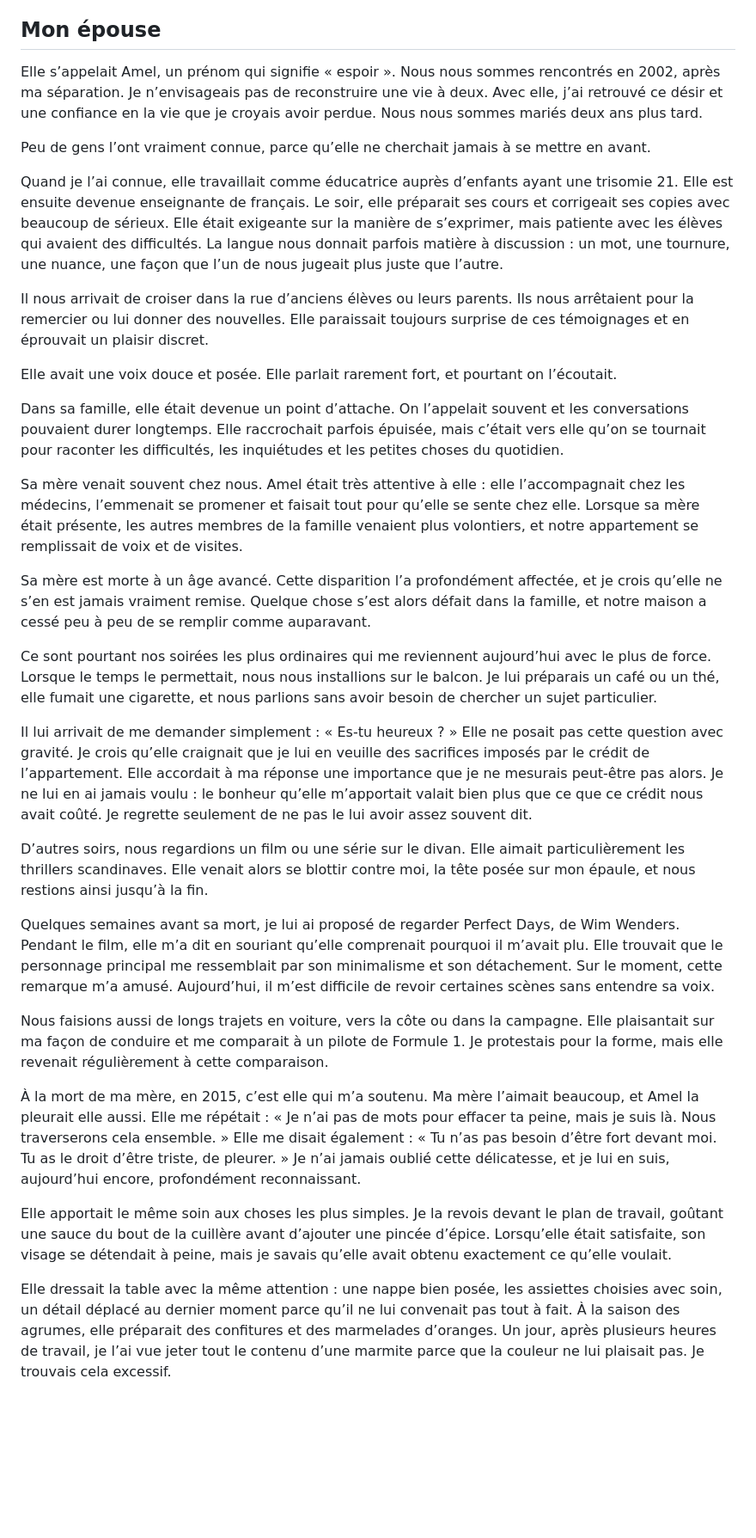
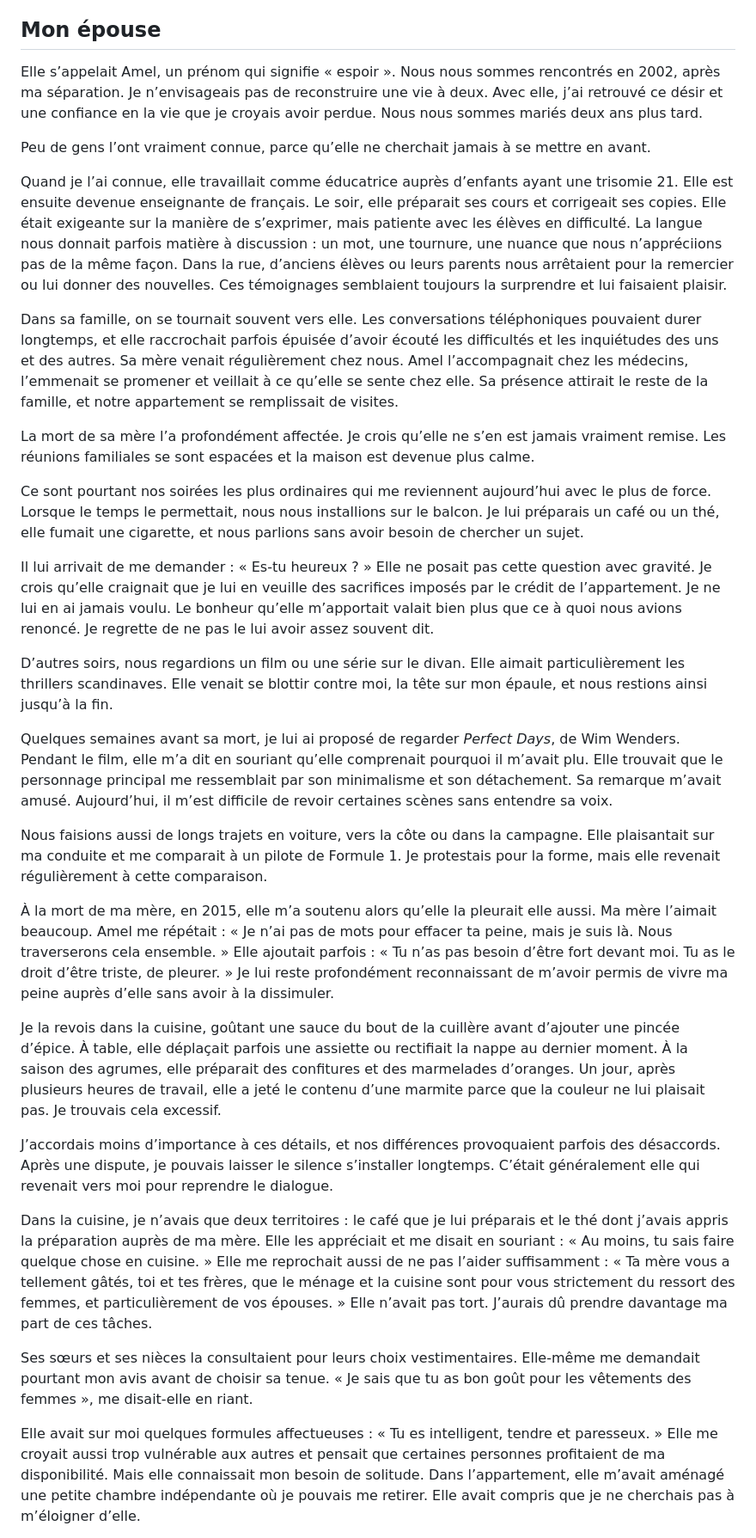
Before and after one commit to batihoum-echos/manuscrit-lecture, a Markdown page: content/manuscrit.md, the part around one of its changes. Shown at 86% size. Drawn GitHub-style; blank space fills up the shorter version.

```diff
--- a/content/manuscrit.md
+++ b/content/manuscrit.md
@@ -420,35 +420,35 @@ Ceux que j’ai autrefois tenus par la main ont grandi et pris leur propre chemi
 
 ## Mon épouse
 
-Elle s’appelait Amel, un prénom qui signifie « espoir ». Nous nous sommes rencontrés en 2002, après ma séparation. Je n’envisageais pas de reconstruire une vie à deux. Avec elle, j’ai retrouvé ce désir et une confiance en la vie que je croyais avoir perdue. Nous nous sommes mariés deux ans plus tard.
+Elle s’appelait Amel, un prénom qui signifie « espoir ». Nous nous sommes rencontrés en 2002, après ma séparation. Je n’envisageais pas de reconstruire une vie à deux. Avec elle, j’ai retrouvé ce désir et une confiance en la vie que je croyais avoir perdue. Nous nous sommes mariés deux ans plus tard.
 
 Peu de gens l’ont vraiment connue, parce qu’elle ne cherchait jamais à se mettre en avant.
 
-Quand je l’ai connue, elle travaillait comme éducatrice auprès d’enfants ayant une trisomie 21. Elle est ensuite devenue enseignante de français. Le soir, elle préparait ses cours et corrigeait ses copies avec beaucoup de sérieux. Elle était exigeante sur la manière de s’exprimer, mais patiente avec les élèves qui avaient des difficultés. La langue nous donnait parfois matière à discussion : un mot, une tournure, une nuance, une façon que l’un de nous jugeait plus juste que l’autre.
+Quand je l’ai connue, elle travaillait comme éducatrice auprès d’enfants ayant une trisomie 21. Elle est ensuite devenue enseignante de français. Le soir, elle préparait ses cours et corrigeait ses copies. Elle était exigeante sur la manière de s’exprimer, mais patiente avec les élèves en difficulté. La langue nous donnait parfois matière à discussion : un mot, une tournure, une nuance que nous n’appréciions pas de la même façon. Dans la rue, d’anciens élèves ou leurs parents nous arrêtaient pour la remercier ou lui donner des nouvelles. Ces témoignages semblaient toujours la surprendre et lui faisaient plaisir.
 
-Il nous arrivait de croiser dans la rue d’anciens élèves ou leurs parents. Ils nous arrêtaient pour la remercier ou lui donner des nouvelles. Elle paraissait toujours surprise de ces témoignages et en éprouvait un plaisir discret.
+Dans sa famille, on se tournait souvent vers elle. Les conversations téléphoniques pouvaient durer longtemps, et elle raccrochait parfois épuisée d’avoir écouté les difficultés et les inquiétudes des uns et des autres. Sa mère venait régulièrement chez nous. Amel l’accompagnait chez les médecins, l’emmenait se promener et veillait à ce qu’elle se sente chez elle. Sa présence attirait le reste de la famille, et notre appartement se remplissait de visites.
 
-Elle avait une voix douce et posée. Elle parlait rarement fort, et pourtant on l’écoutait.
+La mort de sa mère l’a profondément affectée. Je crois qu’elle ne s’en est jamais vraiment remise. Les réunions familiales se sont espacées et la maison est devenue plus calme.
 
-Dans sa famille, elle était devenue un point d’attache. On l’appelait souvent et les conversations pouvaient durer longtemps. Elle raccrochait parfois épuisée, mais c’était vers elle qu’on se tournait pour raconter les difficultés, les inquiétudes et les petites choses du quotidien.
+Ce sont pourtant nos soirées les plus ordinaires qui me reviennent aujourd’hui avec le plus de force. Lorsque le temps le permettait, nous nous installions sur le balcon. Je lui préparais un café ou un thé, elle fumait une cigarette, et nous parlions sans avoir besoin de chercher un sujet.
 
-Sa mère venait souvent chez nous. Amel était très attentive à elle : elle l’accompagnait chez les médecins, l’emmenait se promener et faisait tout pour qu’elle se sente chez elle. Lorsque sa mère était présente, les autres membres de la famille venaient plus volontiers, et notre appartement se remplissait de voix et de visites.
+Il lui arrivait de me demander : « Es-tu heureux ? » Elle ne posait pas cette question avec gravité. Je crois qu’elle craignait que je lui en veuille des sacrifices imposés par le crédit de l’appartement. Je ne lui en ai jamais voulu. Le bonheur qu’elle m’apportait valait bien plus que ce à quoi nous avions renoncé. Je regrette de ne pas le lui avoir assez souvent dit.
 
-Sa mère est morte à un âge avancé. Cette disparition l’a profondément affectée, et je crois qu’elle ne s’en est jamais vraiment remise. Quelque chose s’est alors défait dans la famille, et notre maison a cessé peu à peu de se remplir comme auparavant.
+D’autres soirs, nous regardions un film ou une série sur le divan. Elle aimait particulièrement les thrillers scandinaves. Elle venait se blottir contre moi, la tête sur mon épaule, et nous restions ainsi jusqu’à la fin.
 
-Ce sont pourtant nos soirées les plus ordinaires qui me reviennent aujourd’hui avec le plus de force. Lorsque le temps le permettait, nous nous installions sur le balcon. Je lui préparais un café ou un thé, elle fumait une cigarette, et nous parlions sans avoir besoin de chercher un sujet particulier.
+Quelques semaines avant sa mort, je lui ai proposé de regarder *Perfect Days*, de Wim Wenders. Pendant le film, elle m’a dit en souriant qu’elle comprenait pourquoi il m’avait plu. Elle trouvait que le personnage principal me ressemblait par son minimalisme et son détachement. Sa remarque m’avait amusé. Aujourd’hui, il m’est difficile de revoir certaines scènes sans entendre sa voix.
 
-Il lui arrivait de me demander simplement : « Es-tu heureux ? » Elle ne posait pas cette question avec gravité. Je crois qu’elle craignait que je lui en veuille des sacrifices imposés par le crédit de l’appartement. Elle accordait à ma réponse une importance que je ne mesurais peut-être pas alors. Je ne lui en ai jamais voulu : le bonheur qu’elle m’apportait valait bien plus que ce que ce crédit nous avait coûté. Je regrette seulement de ne pas le lui avoir assez souvent dit.
+Nous faisions aussi de longs trajets en voiture, vers la côte ou dans la campagne. Elle plaisantait sur ma conduite et me comparait à un pilote de Formule 1. Je protestais pour la forme, mais elle revenait régulièrement à cette comparaison.
 
-D’autres soirs, nous regardions un film ou une série sur le divan. Elle aimait particulièrement les thrillers scandinaves. Elle venait alors se blottir contre moi, la tête posée sur mon épaule, et nous restions ainsi jusqu’à la fin.
+À la mort de ma mère, en 2015, elle m’a soutenu alors qu’elle la pleurait elle aussi. Ma mère l’aimait beaucoup. Amel me répétait : « Je n’ai pas de mots pour effacer ta peine, mais je suis là. Nous traverserons cela ensemble. » Elle ajoutait parfois : « Tu n’as pas besoin d’être fort devant moi. Tu as le droit d’être triste, de pleurer. » Je lui reste profondément reconnaissant de m’avoir permis de vivre ma peine auprès d’elle sans avoir à la dissimuler.
 
-Quelques semaines avant sa mort, je lui ai proposé de regarder Perfect Days, de Wim Wenders. Pendant le film, elle m’a dit en souriant qu’elle comprenait pourquoi il m’avait plu. Elle trouvait que le personnage principal me ressemblait par son minimalisme et son détachement. Sur le moment, cette remarque m’a amusé. Aujourd’hui, il m’est difficile de revoir certaines scènes sans entendre sa voix.
+Je la revois dans la cuisine, goûtant une sauce du bout de la cuillère avant d’ajouter une pincée d’épice. À table, elle déplaçait parfois une assiette ou rectifiait la nappe au dernier moment. À la saison des agrumes, elle préparait des confitures et des marmelades d’oranges. Un jour, après plusieurs heures de travail, elle a jeté le contenu d’une marmite parce que la couleur ne lui plaisait pas. Je trouvais cela excessif.
 
-Nous faisions aussi de longs trajets en voiture, vers la côte ou dans la campagne. Elle plaisantait sur ma façon de conduire et me comparait à un pilote de Formule 1. Je protestais pour la forme, mais elle revenait régulièrement à cette comparaison.
+J’accordais moins d’importance à ces détails, et nos différences provoquaient parfois des désaccords. Après une dispute, je pouvais laisser le silence s’installer longtemps. C’était généralement elle qui revenait vers moi pour reprendre le dialogue.
 
-À la mort de ma mère, en 2015, c’est elle qui m’a soutenu. Ma mère l’aimait beaucoup, et Amel la pleurait elle aussi. Elle me répétait : « Je n’ai pas de mots pour effacer ta peine, mais je suis là. Nous traverserons cela ensemble. » Elle me disait également : « Tu n’as pas besoin d’être fort devant moi. Tu as le droit d’être triste, de pleurer. » Je n’ai jamais oublié cette délicatesse, et je lui en suis, aujourd’hui encore, profondément reconnaissant.
+Dans la cuisine, je n’avais que deux territoires : le café que je lui préparais et le thé dont j’avais appris la préparation auprès de ma mère. Elle les appréciait et me disait en souriant : « Au moins, tu sais faire quelque chose en cuisine. » Elle me reprochait aussi de ne pas l’aider suffisamment : « Ta mère vous a tellement gâtés, toi et tes frères, que le ménage et la cuisine sont pour vous strictement du ressort des femmes, et particulièrement de vos épouses. » Elle n’avait pas tort. J’aurais dû prendre davantage ma part de ces tâches.
 
-Elle apportait le même soin aux choses les plus simples. Je la revois devant le plan de travail, goûtant une sauce du bout de la cuillère avant d’ajouter une pincée d’épice. Lorsqu’elle était satisfaite, son visage se détendait à peine, mais je savais qu’elle avait obtenu exactement ce qu’elle voulait.
+Ses sœurs et ses nièces la consultaient pour leurs choix vestimentaires. Elle-même me demandait pourtant mon avis avant de choisir sa tenue. « Je sais que tu as bon goût pour les vêtements des femmes », me disait-elle en riant.
 
-Elle dressait la table avec la même attention : une nappe bien posée, les assiettes choisies avec soin, un détail déplacé au dernier moment parce qu’il ne lui convenait pas tout à fait. À la saison des agrumes, elle préparait des confitures et des marmelades d’oranges. Un jour, après plusieurs heures de travail, je l’ai vue jeter tout le contenu d’une marmite parce que la couleur ne lui plaisait pas. Je trouvais cela excessif.
+Elle avait sur moi quelques formules affectueuses : « Tu es intelligent, tendre et paresseux. » Elle me croyait aussi trop vulnérable aux autres et pensait que certaines personnes profitaient de ma disponibilité. Mais elle connaissait mon besoin de solitude. Dans l’appartement, elle m’avait aménagé une petite chambre indépendante où je pouvais me retirer. Elle avait compris que je ne cherchais pas à m’éloigner d’elle.
 
```
Also changed, not shown: other parts of content/manuscrit.md (+112 -126 lines).
